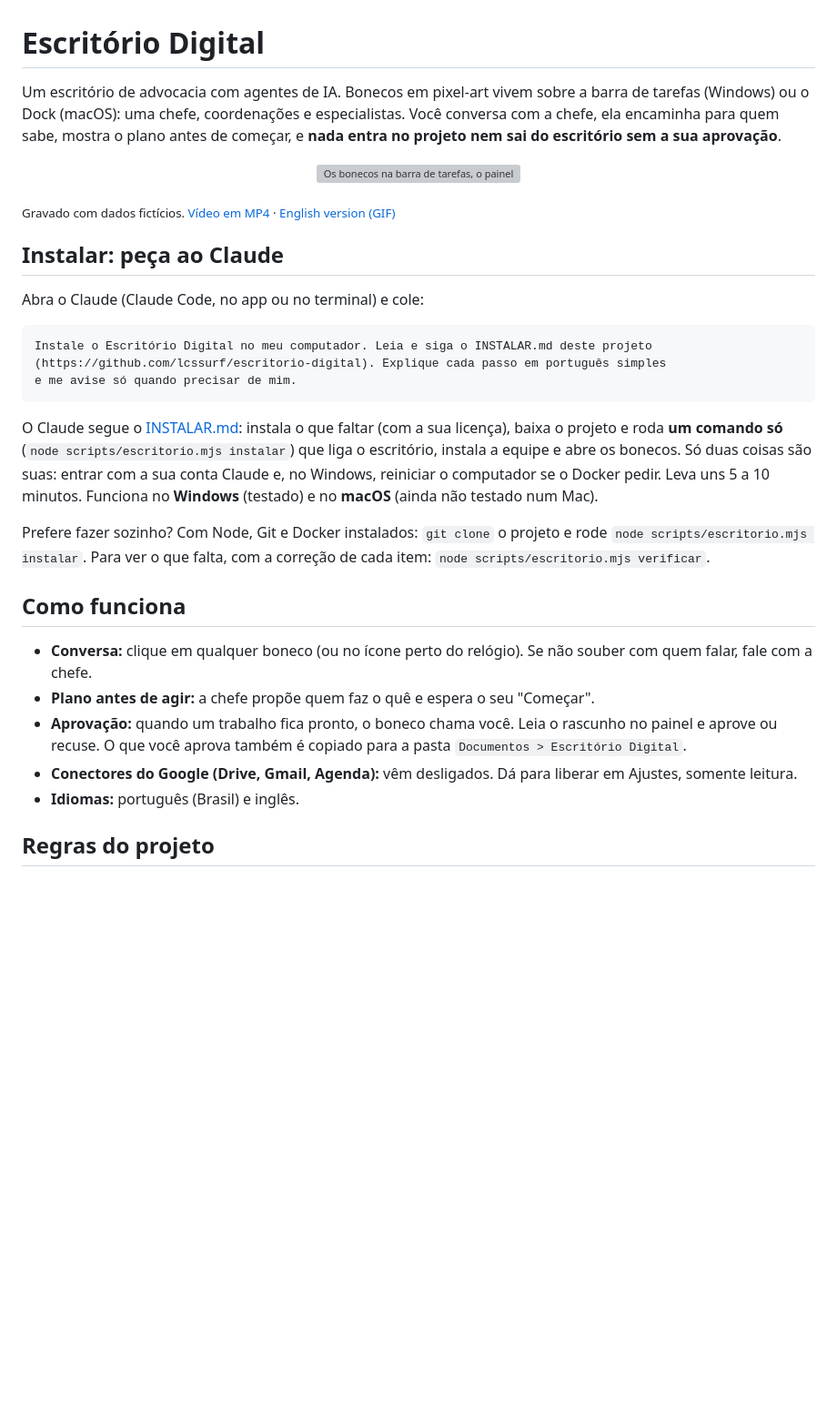
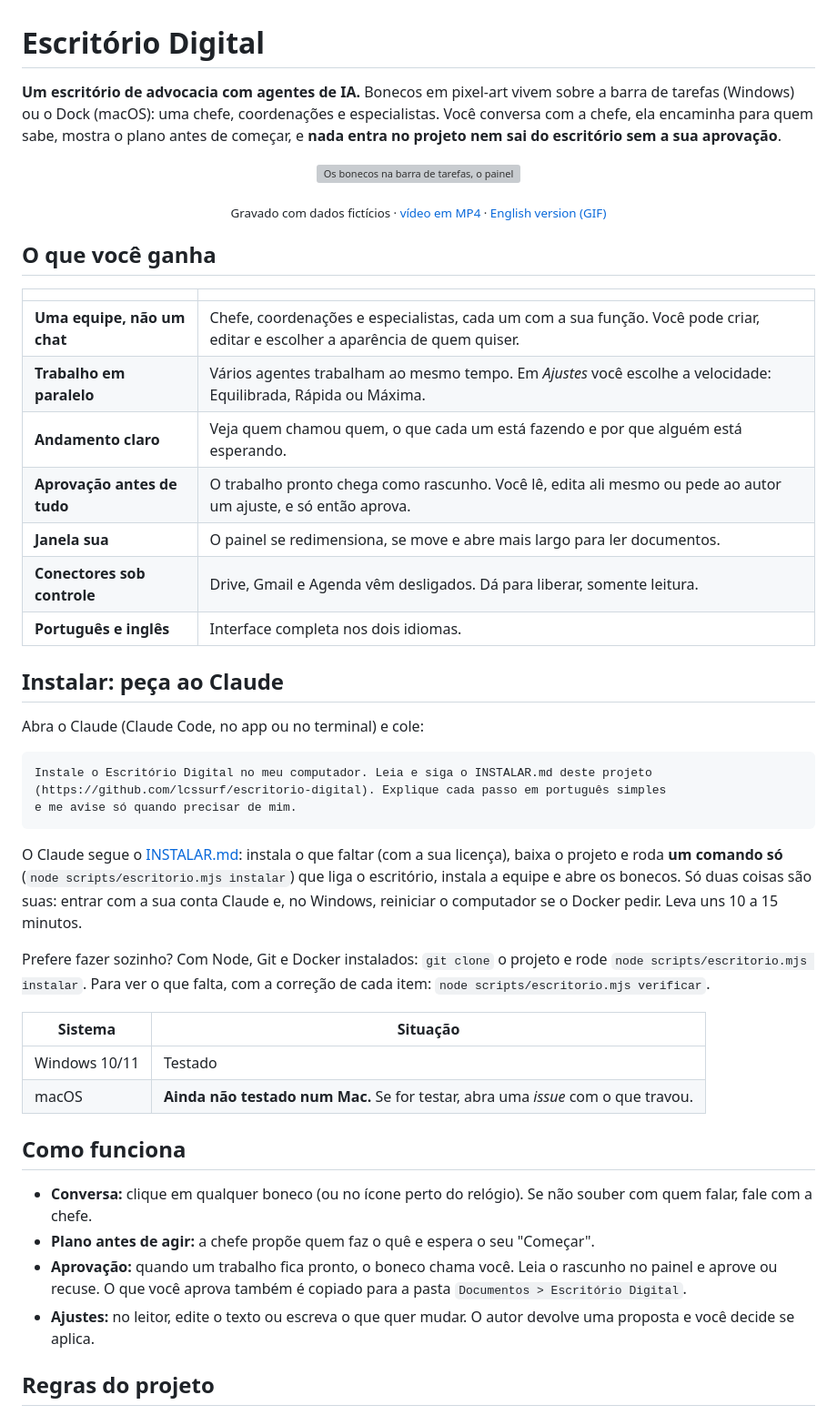
Before and after one commit to lcssurf/escritorio-digital, a Markdown page: README.md, the part around the change. Shown at 91% size. GitHub-like rendering; blank space fills up the shorter version; grey boxes are pictures that could not be loaded.

Commit message:
README: o que voce ganha, tabela de sistemas, ajustes no leitor
Co-Authored-By: Claude Sonnet 5.5 <noreply@anthropic.com>

````diff
--- a/README.md
+++ b/README.md
@@ -1,12 +1,24 @@
 # Escritório Digital
 
-Um escritório de advocacia com agentes de IA. Bonecos em pixel-art vivem sobre a barra de tarefas (Windows) ou o Dock (macOS): uma chefe, coordenações e especialistas. Você conversa com a chefe, ela encaminha para quem sabe, mostra o plano antes de começar, e **nada entra no projeto nem sai do escritório sem a sua aprovação**.
+**Um escritório de advocacia com agentes de IA.** Bonecos em pixel-art vivem sobre a barra de tarefas (Windows) ou o Dock (macOS): uma chefe, coordenações e especialistas. Você conversa com a chefe, ela encaminha para quem sabe, mostra o plano antes de começar, e **nada entra no projeto nem sai do escritório sem a sua aprovação**.
 
 <p align="center">
   <img src="docs/media/demo-pt-BR.gif" alt="Os bonecos na barra de tarefas, o painel com a conversa, o andamento em paralelo, e o leitor onde você edita ou pede um ajuste antes de aprovar" width="860">
 </p>
 
-<sub>Gravado com dados fictícios. [Vídeo em MP4](docs/media/demo-pt-BR.mp4) · [English version (GIF)](docs/media/demo-en.gif)</sub>
+<p align="center"><sub>Gravado com dados fictícios · <a href="docs/media/demo-pt-BR.mp4">vídeo em MP4</a> · <a href="docs/media/demo-en.gif">English version (GIF)</a></sub></p>
+
+## O que você ganha
+
+| | |
+|---|---|
+| **Uma equipe, não um chat** | Chefe, coordenações e especialistas, cada um com a sua função. Você pode criar, editar e escolher a aparência de quem quiser. |
+| **Trabalho em paralelo** | Vários agentes trabalham ao mesmo tempo. Em *Ajustes* você escolhe a velocidade: Equilibrada, Rápida ou Máxima. |
+| **Andamento claro** | Veja quem chamou quem, o que cada um está fazendo e por que alguém está esperando. |
+| **Aprovação antes de tudo** | O trabalho pronto chega como rascunho. Você lê, edita ali mesmo ou pede ao autor um ajuste, e só então aprova. |
+| **Janela sua** | O painel se redimensiona, se move e abre mais largo para ler documentos. |
+| **Conectores sob controle** | Drive, Gmail e Agenda vêm desligados. Dá para liberar, somente leitura. |
+| **Português e inglês** | Interface completa nos dois idiomas. |
 
 ## Instalar: peça ao Claude
 
@@ -18,16 +30,20 @@ Instale o Escritório Digital no meu computador. Leia e siga o INSTALAR.md deste
 e me avise só quando precisar de mim.
 ```
 
-O Claude segue o [INSTALAR.md](INSTALAR.md): instala o que faltar (com a sua licença), baixa o projeto e roda **um comando só** (`node scripts/escritorio.mjs instalar`) que liga o escritório, instala a equipe e abre os bonecos. Só duas coisas são suas: entrar com a sua conta Claude e, no Windows, reiniciar o computador se o Docker pedir. Leva uns 5 a 10 minutos. Funciona no **Windows** (testado) e no **macOS** (ainda não testado num Mac).
+O Claude segue o [INSTALAR.md](INSTALAR.md): instala o que faltar (com a sua licença), baixa o projeto e roda **um comando só** (`node scripts/escritorio.mjs instalar`) que liga o escritório, instala a equipe e abre os bonecos. Só duas coisas são suas: entrar com a sua conta Claude e, no Windows, reiniciar o computador se o Docker pedir. Leva uns 10 a 15 minutos.
 
 Prefere fazer sozinho? Com Node, Git e Docker instalados: `git clone` o projeto e rode `node scripts/escritorio.mjs instalar`. Para ver o que falta, com a correção de cada item: `node scripts/escritorio.mjs verificar`.
+
+| Sistema | Situação |
+|---|---|
+| Windows 10/11 | Testado |
+| macOS | **Ainda não testado num Mac.** Se for testar, abra uma *issue* com o que travou. |
 
 ## Como funciona
 - **Conversa:** clique em qualquer boneco (ou no ícone perto do relógio). Se não souber com quem falar, fale com a chefe.
 - **Plano antes de agir:** a chefe propõe quem faz o quê e espera o seu "Começar".
 - **Aprovação:** quando um trabalho fica pronto, o boneco chama você. Leia o rascunho no painel e aprove ou recuse. O que você aprova também é copiado para a pasta `Documentos > Escritório Digital`.
-- **Conectores do Google (Drive, Gmail, Agenda):** vêm desligados. Dá para liberar em Ajustes, somente leitura.
-- **Idiomas:** português (Brasil) e inglês.
+- **Ajustes:** no leitor, edite o texto ou escreva o que quer mudar. O autor devolve uma proposta e você decide se aplica.
 
 ## Regras do projeto
 Nenhum dado de cliente real em testes. A IA rascunha, o advogado confere e envia. Sigilo e LGPD são decisão sua antes de usar dados reais.
````
